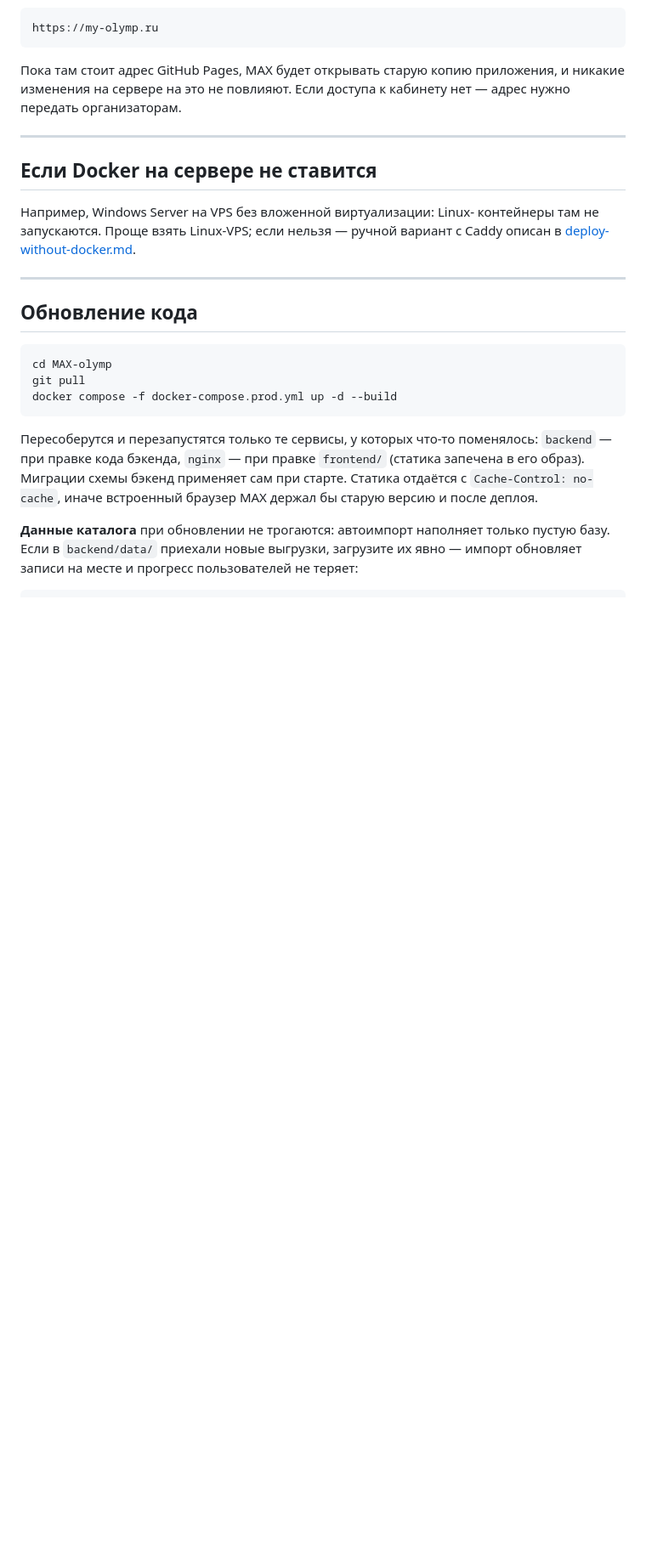
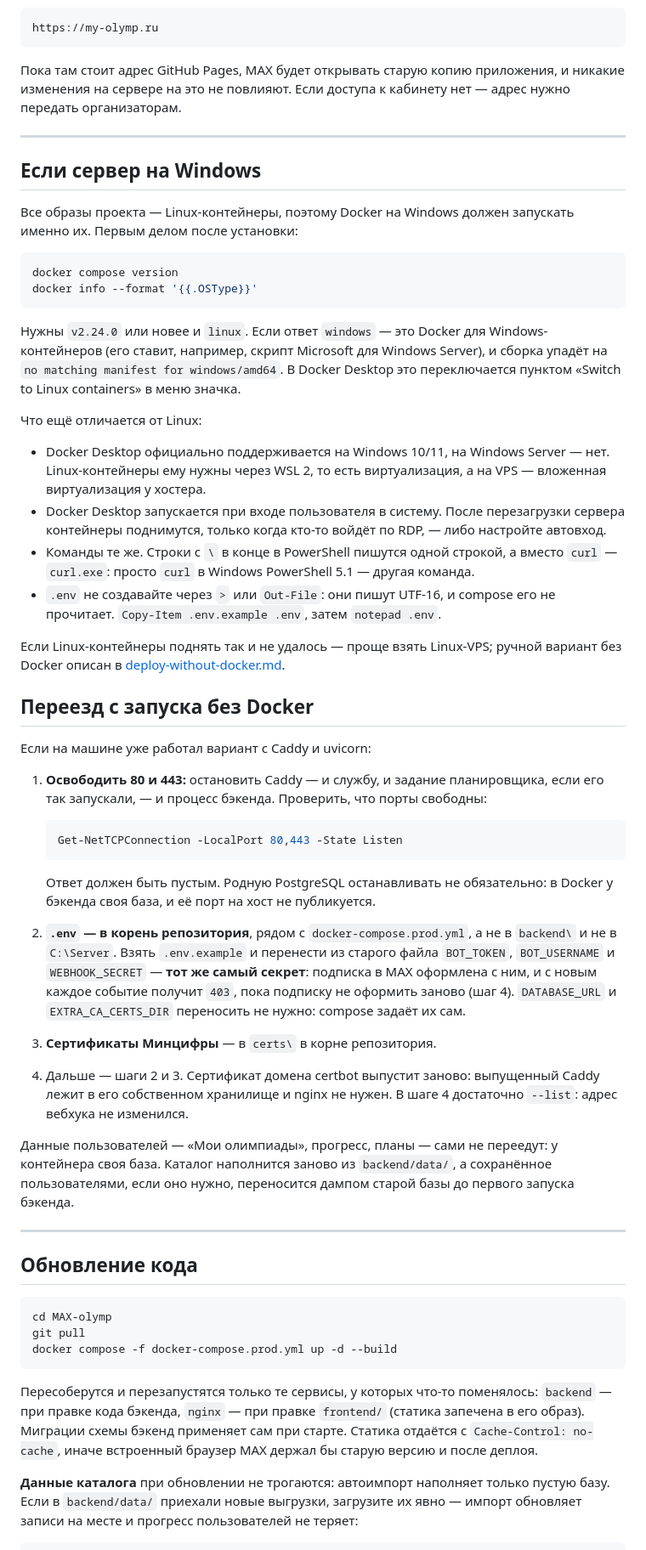
Before and after one commit to A-blessed/MAX-olymp, a Markdown page: docs/deploy-my-olymp.md, the part around one of its changes. Shown at 85% size. Rendered like a GitHub page; blank space fills up the shorter version.

Commit message:
Назвать минимальную версию Compose и описать переезд на Docker под Windows
Compose 2.23 не принимает необязательный .env в docker-compose.yml
(env_file с path и required) и падает на проверке файла, а 2.24.0
поднимает весь стек. Это проверено на обеих версиях. Минимум теперь
назван в README и в инструкции по развёртыванию вместе с проверкой, что
Docker запускает Linux-контейнеры.

Добавлены разделы для сервера на Windows: какой Docker годится, чем
Docker Desktop отличается на сервере, как перейти со схемы Caddy и
uvicorn. При переходе нужно сохранить тот же WEBHOOK_SECRET, иначе
события от MAX получат 403.

````diff
--- a/docs/deploy-my-olymp.md
+++ b/docs/deploy-my-olymp.md
@@ -259,11 +261,71 @@ https://my-olymp.ru
 
 ---
 
-## Если Docker на сервере не ставится
+## Если сервер на Windows
 
-Например, Windows Server на VPS без вложенной виртуализации: Linux-
-контейнеры там не запускаются. Проще взять Linux-VPS; если нельзя —
-ручной вариант с Caddy описан в [deploy-without-docker.md](deploy-without-docker.md).
+Все образы проекта — Linux-контейнеры, поэтому Docker на Windows должен
+запускать именно их. Первым делом после установки:
+
+```powershell
+docker compose version
+docker info --format '{{.OSType}}'
+```
+
+Нужны `v2.24.0` или новее и `linux`. Если ответ `windows` — это Docker
+для Windows-контейнеров (его ставит, например, скрипт Microsoft для
+Windows Server), и сборка упадёт на `no matching manifest for
+windows/amd64`. В Docker Desktop это переключается пунктом «Switch to
+Linux containers» в меню значка.
+
+Что ещё отличается от Linux:
+
+* Docker Desktop официально поддерживается на Windows 10/11, на Windows
+  Server — нет. Linux-контейнеры ему нужны через WSL 2, то есть
+  виртуализация, а на VPS — вложенная виртуализация у хостера.
+* Docker Desktop запускается при входе пользователя в систему. После
+  перезагрузки сервера контейнеры поднимутся, только когда кто-то войдёт
+  по RDP, — либо настройте автовход.
+* Команды те же. Строки с `\` в конце в PowerShell пишутся одной строкой,
+  а вместо `curl` — `curl.exe`: просто `curl` в Windows PowerShell 5.1 —
+  другая команда.
+* `.env` не создавайте через `>` или `Out-File`: они пишут UTF-16, и
+  compose его не прочитает. `Copy-Item .env.example .env`, затем
+  `notepad .env`.
+
+Если Linux-контейнеры поднять так и не удалось — проще взять Linux-VPS;
+ручной вариант без Docker описан в [deploy-without-docker.md](deploy-without-docker.md).
+
+## Переезд с запуска без Docker
+
+Если на машине уже работал вариант с Caddy и uvicorn:
+
+1. **Освободить 80 и 443:** остановить Caddy — и службу, и задание
+   планировщика, если его так запускали, — и процесс бэкенда. Проверить,
+   что порты свободны:
+
+   ```powershell
+   Get-NetTCPConnection -LocalPort 80,443 -State Listen
+   ```
+
+   Ответ должен быть пустым. Родную PostgreSQL останавливать не
+   обязательно: в Docker у бэкенда своя база, и её порт на хост не
+   публикуется.
+2. **`.env` — в корень репозитория**, рядом с `docker-compose.prod.yml`, а
+   не в `backend\` и не в `C:\Server`. Взять `.env.example` и перенести
+   из старого файла `BOT_TOKEN`, `BOT_USERNAME` и `WEBHOOK_SECRET` —
+   **тот же самый секрет**: подписка в MAX оформлена с ним, и с новым
+   каждое событие получит `403`, пока подписку не оформить заново
+   (шаг 4). `DATABASE_URL` и `EXTRA_CA_CERTS_DIR` переносить не нужно:
+   compose задаёт их сам.
+3. **Сертификаты Минцифры** — в `certs\` в корне репозитория.
+4. Дальше — шаги 2 и 3. Сертификат домена certbot выпустит заново:
+   выпущенный Caddy лежит в его собственном хранилище и nginx не нужен.
+   В шаге 4 достаточно `--list`: адрес вебхука не изменился.
+
+Данные пользователей — «Мои олимпиады», прогресс, планы — сами не
+переедут: у контейнера своя база. Каталог наполнится заново из
+`backend/data/`, а сохранённое пользователями, если оно нужно,
+переносится дампом старой базы до первого запуска бэкенда.
 
 ---
 
````
Also changed, not shown: other parts of docs/deploy-my-olymp.md (+3 -1 lines), README.md (+5 -3 lines).
